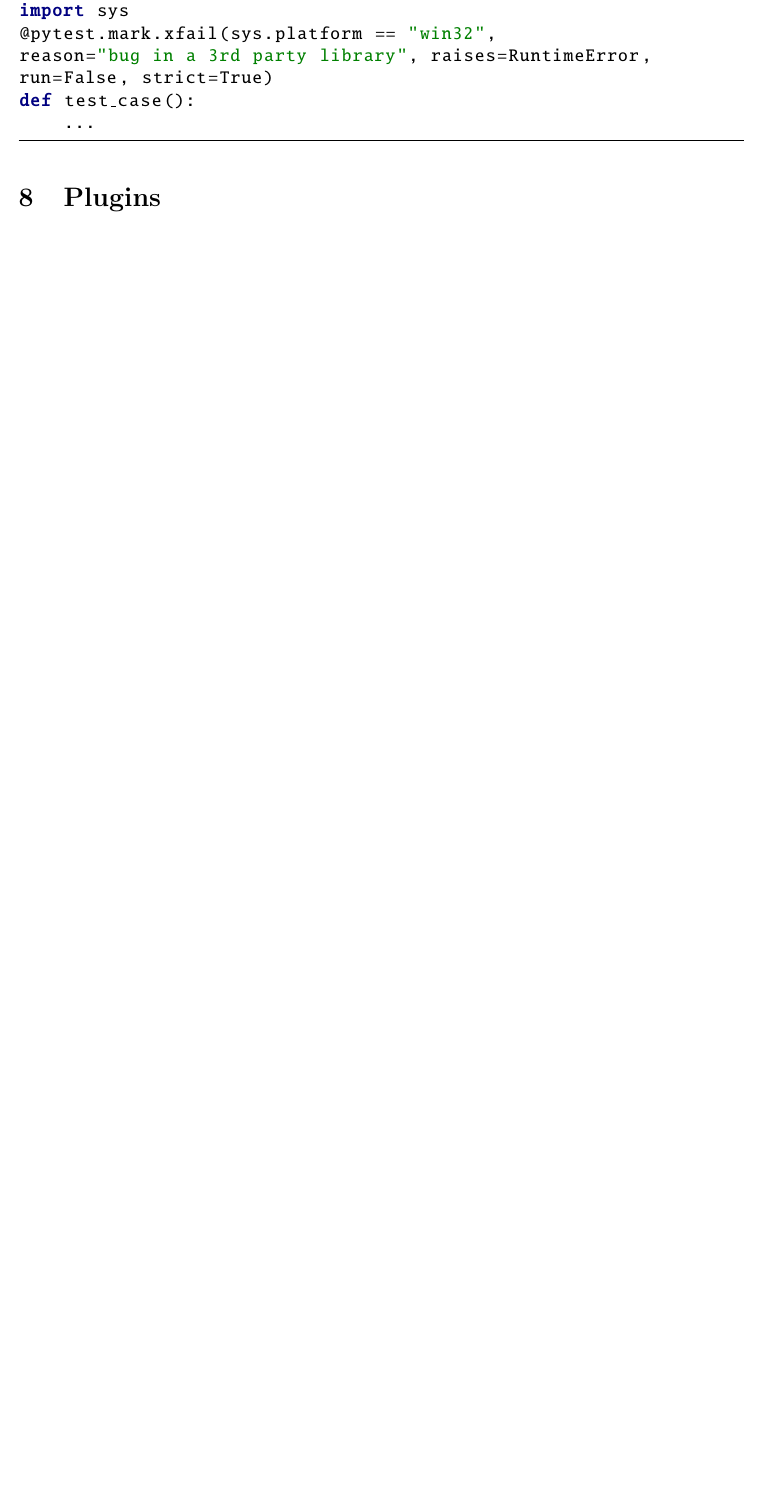
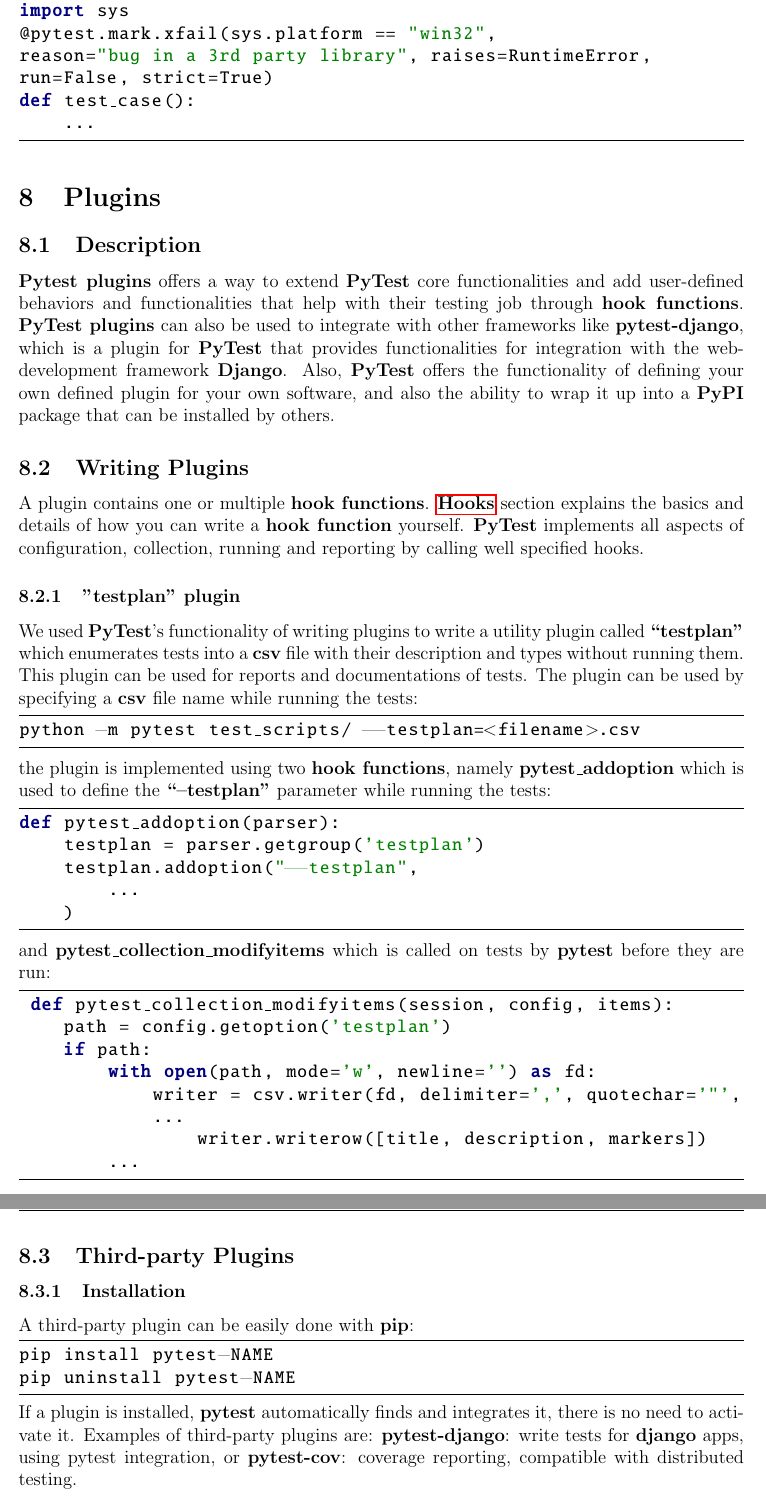
Before and after one commit to DarkGeekMS/software-testing-project, a LaTeX document (report/main.tex, which reads report/sections/Plugins.tex): part of page 8 of 9 before the commit and two parts of pages 8 and 9 of 10 after it, the two joined at a grey line, cut so that both start at the same text, the shorter picture padded with empty space. Compiled offline with pdfLaTeX.

Commit message:
final report

```diff
--- a/report/sections/Plugins.tex
+++ b/report/sections/Plugins.tex
@@ -0,0 +1,45 @@
+\subsection{Description}
+\textbf{Pytest plugins} offers a way to extend \textbf{PyTest} core functionalities and add user-defined behaviors and functionalities that help with their testing job through \textbf{hook functions}.
+\textbf{PyTest plugins} can also be used to integrate with other frameworks like \textbf{pytest-django}, which is a plugin for \textbf{PyTest} that provides functionalities for integration with the web-development framework \textbf{Django}.
+Also, \textbf{PyTest} offers the functionality of defining your own defined plugin for your own software, and also the ability to wrap it up into a \textbf{PyPI} package that can be installed by others.
+
+\subsection{Writing Plugins}
+A plugin contains one or multiple \textbf{hook functions}. \textbf{\nameref{sec:hooks}} section explains the basics and details of how you can write a \textbf{hook function} yourself. \textbf{PyTest} implements all aspects of configuration, collection, running and reporting by calling well specified hooks.
+
+\subsubsection{"testplan" plugin}
+We used \textbf{PyTest}’s functionality of writing plugins to write a utility plugin called \textbf{“testplan”} which enumerates tests into a \textbf{csv} file with their description and types without running them. This plugin can be used for reports and documentations of tests.
+The plugin can be used by specifying a \textbf{csv} file name while running the tests:
+\begin{bash}
+python -m pytest test_scripts/ --testplan=<filename>.csv
+\end{bash}
+the plugin is implemented using two \textbf{hook functions}, namely \textbf{pytest\_addoption} which is used to define the \textbf{“--testplan"} parameter while running the tests:
+\begin{python}
+def pytest_addoption(parser):
+    testplan = parser.getgroup('testplan')
+    testplan.addoption("--testplan",
+        ...
+    )
+\end{python}
+and \textbf{pytest\_collection\_modifyitems} which is called on tests by \textbf{pytest} before they are run:
+\begin{python}
+ def pytest_collection_modifyitems(session, config, items):
+    path = config.getoption('testplan')
+    if path:
+        with open(path, mode='w', newline='') as fd:
+            writer = csv.writer(fd, delimiter=',', quotechar='"',
+            ...
+                writer.writerow([title, description, markers])
+        ...
+\end{python}
+
+\newpage
+\subsection{Third-party Plugins}
+
+\subsubsection{Installation}
+A third-party plugin can be easily done with \textbf{pip}:
+\begin{bash}
+pip install pytest-NAME
+pip uninstall pytest-NAME
+\end{bash}
+If a plugin is installed, \textbf{pytest} automatically finds and integrates it, there is no need to activate it.
+Examples of third-party plugins are: \textbf{pytest-django}: write tests for \textbf{django} apps, using pytest integration, or \textbf{pytest-cov}: coverage reporting, compatible with distributed testing.
```
Also changed, not shown: report/main.tex (+2 -1 lines), report/PyTest_Report.pdf, report/sections/Plugins.tex (18 more changed lines).
